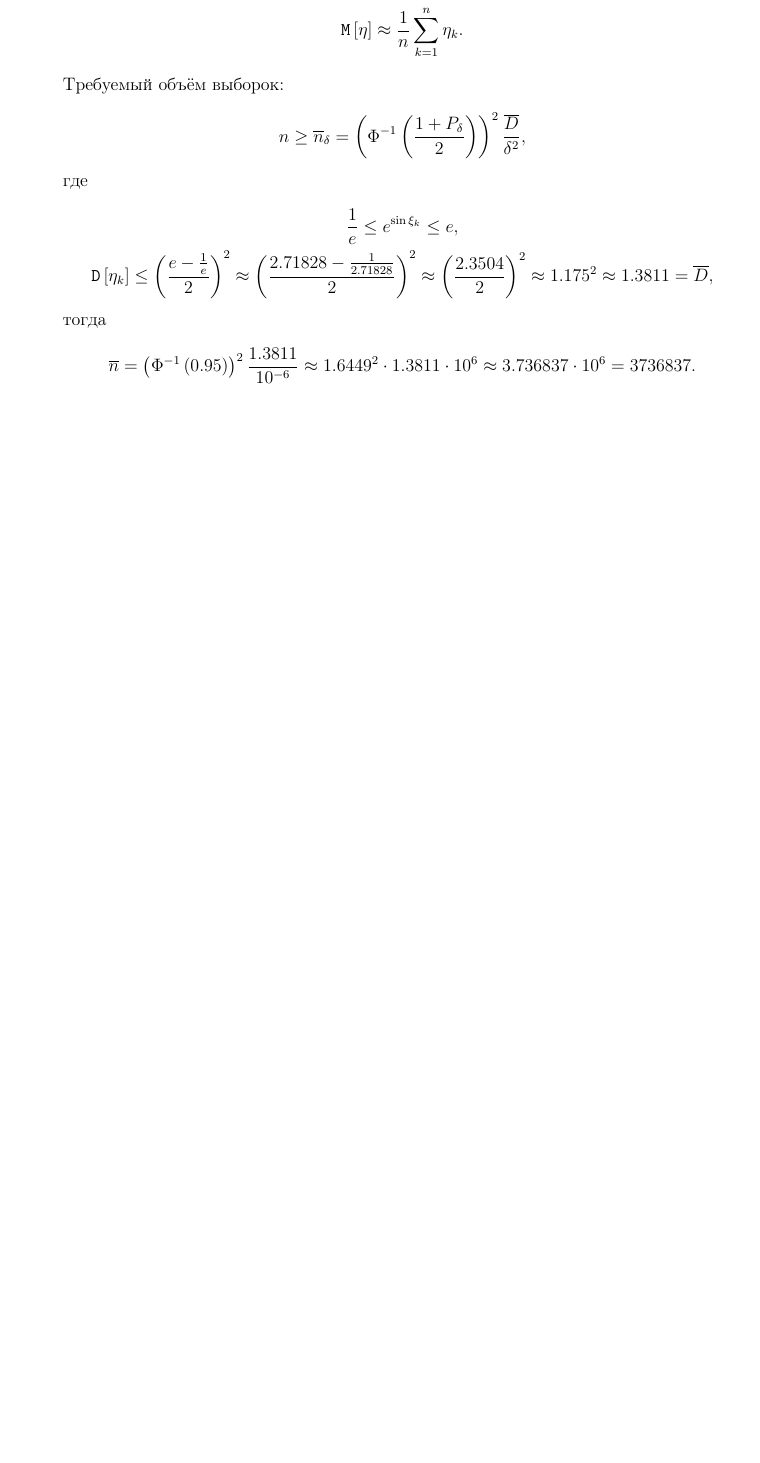
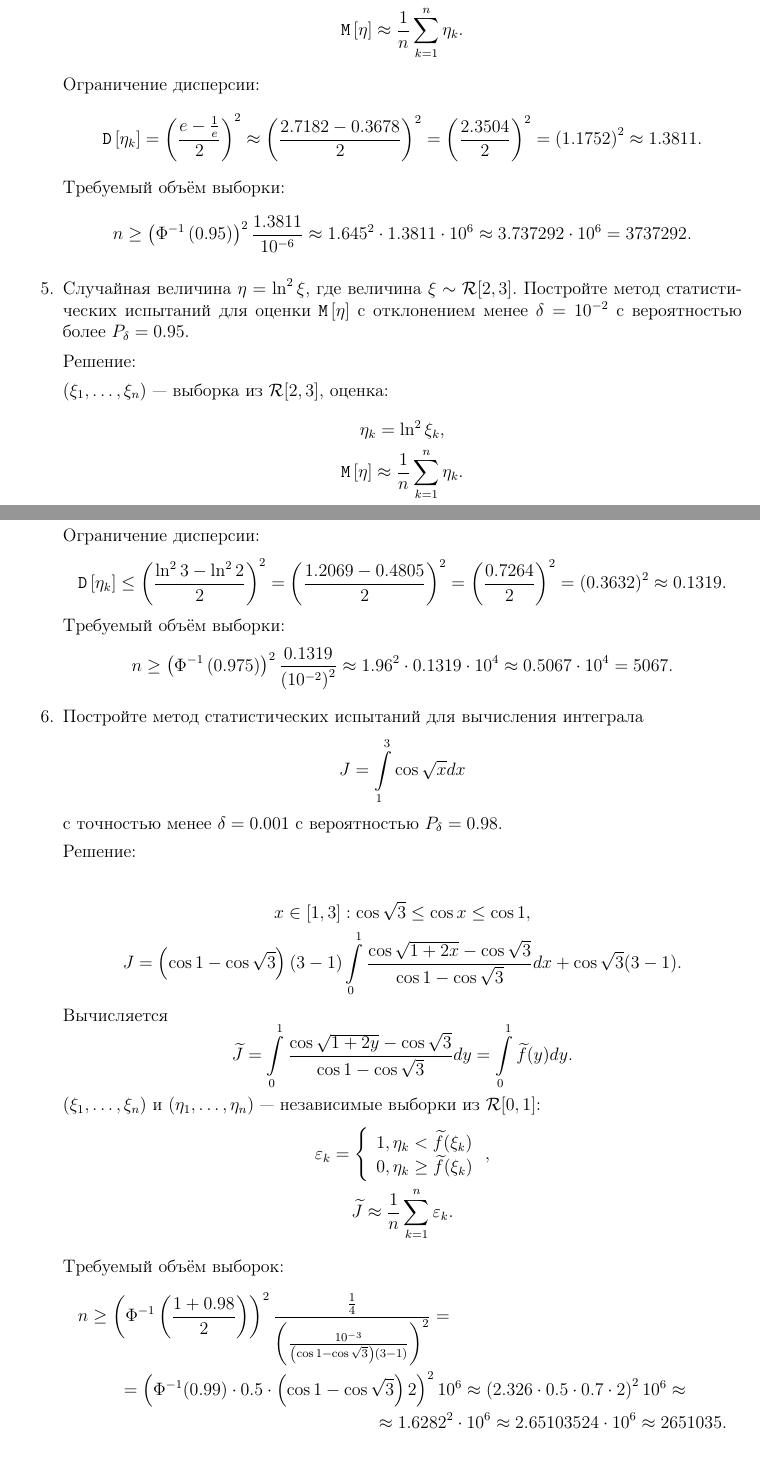
Before and after one commit to David-Tigetov/Training, a LaTeX problem sheet (mpei/statistics/exercises/questions/problems.tex): part of page 17 of 17 before the commit and two parts of pages 17 and 18 of 18 after it, the two joined at a grey line, cut so that both start at the same text, the shorter picture padded with empty space. Compiled offline with pdfLaTeX.

Commit message:
statistics: добавлены задачи по методам статистических испытаний.

```diff
--- a/mpei/statistics/exercises/questions/problems.tex
+++ b/mpei/statistics/exercises/questions/problems.tex
@@ -1001,3 +1003,6 @@
+                  \approx 1.96^2 \cdot 0.25 \cdot 10^8
+                  = 0.9604 10^8
+                  = 96 040 000.
             \end{gather*}
 
       \item Постройте метод статистических испытаний для вычисления интеграла
@@ -1088,0 +1091 @@
+                  \approx \left( 2.576 \cdot 0.5 \cdot 0.2929 \cdot 2 \right)^2 10^6 \approx \\
@@ -1098,33 +1105,96 @@
                   \eta_k = e^{\sin \xi_k} , \\
                   \expectation{\eta} \approx \frac{1}{n} \sum_{k=1}^n \eta_k .
             \end{gather*}
-            Требуемый объём выборок:
+            Ограничение дисперсии:
+            \[
+                  \variance{\eta_k}
+                  = \left( \frac{e - \frac{1}{e}}{2} \right)^2
+                  \approx \left( \frac{2.7182 - 0.3678}{2} \right)^2
+                  = \left( \frac{2.3504}{2} \right)^2
+                  = \left( 1.1752 \right)^2
+                  \approx 1.3811.
+            \]
+            Требуемый объём выборки:
             \[
                   n
-                  \ge \overline{n}_\delta
-                  = \left( \Phi^{-1} \left( \frac{1 + P_\delta}{2} \right) \right)^2 \frac{\overline{D}}{\delta^2} ,
-            \]
-            где
-            \begin{gather*}
-                  \frac{1}{e} \le e^{\sin \xi_k} \le e, \\
-                  %
-                  \variance{\eta_k}
-                  \le \left( \frac{e - \frac{1}{e}}{2} \right)^2
-                  \approx \left( \frac{2.71828 - \frac{1}{2.71828}}{2} \right)^2
-                  \approx \left( \frac{2.3504}{2} \right)^2
-                  \approx 1.175^2
-                  \approx 1.3811
-                  = \overline{D} ,
-            \end{gather*}
-            тогда
-            \[
-                  \overline{n}
-                  = \left( \Phi^{-1} \left( 0.95 \right) \right)^2 \frac{1.3811}{10^{-6}}
-                  \approx 1.6449^2 \cdot 1.3811 \cdot 10^6
-                  \approx 3.736837 \cdot 10^6
-                  = 3 736 837 .
+                  \ge \left( \Phi^{-1} \left( 0.95 \right) \right)^2 \frac{1.3811}{10^{-6}}
+                  \approx 1.645^2 \cdot 1.3811 \cdot 10^6
+                  \approx 3.737292 \cdot 10^6
+                  = 3 737 292 .
             \]
 
+            \item Случайная величина $\eta = \ln^2 \xi$, где величина $\xi \sim \mathcal{R}[2, 3]$. Постройте метод статистических испытаний для оценки
+            $\expectation{\eta}$ с отклонением менее $\delta = 10^{-2}$ с вероятностью более $P_\delta = 0.95$.
+
+            Решение:
+
+            $(\xi_1, \dots, \xi_n)$ --- выборка из $\mathcal{R}[2, 3]$, оценка:
+            \begin{gather*}
+                  \eta_k = \ln^2 \xi_k , \\
+                  \expectation{\eta} \approx \frac{1}{n} \sum_{k=1}^n \eta_k .
+            \end{gather*}
+            Ограничение дисперсии:
+            \[
+                  \variance{\eta_k}
+                  \le \left( \frac{\ln^2 3 - \ln^2 2}{2} \right)^2
+                  = \left( \frac{1.2069 - 0.4805}{2} \right)^2
+                  = \left( \frac{0.7264}{2} \right)^2
+                  = \left( 0.3632 \right)^2
+                  \approx 0.1319 .
+            \]
+            Требуемый объём выборки:
+            \[
+                  n
+                  \ge \left( \Phi^{-1} \left( 0.975 \right) \right)^2 \frac{0.1319}{\left( 10^{-2} \right)^2}
+                  \approx 1.96^2 \cdot 0.1319 \cdot 10^4
+                  \approx 0.5067 \cdot 10^4
+                  = 5067 .
+            \]
+
+            \item Постройте метод статистических испытаний для вычисления интеграла
+            \[
+                  J = \int \limits_{1}^{3} \cos \sqrt{x} dx
+            \]
+            с точностью менее $\delta = 0.001$ с вероятностью $P_\delta = 0.98$.
+
+            Решение:
+
+            \begin{gather*}
+                  x \in [1, 3]: \cos \sqrt{3} \le \cos x \le \cos 1 , \\
+                  %
+                  J
+                  = \left( \cos 1 - \cos \sqrt{3} \right) (3 - 1) \int \limits_{0}^{1} \frac{\cos \sqrt{1 + 2 x} - \cos \sqrt{3}}{\cos 1 - \cos \sqrt{3}} dx + \cos \sqrt{3} (3 - 1).
+            \end{gather*}
+            Вычисляется
+            \[
+                  \widetilde{J}
+                  = \int \limits_{0}^{1} \frac{\cos \sqrt{1 + 2 y} - \cos \sqrt{3}}{\cos 1 - \cos \sqrt{3}} dy
+                  = \int \limits_{0}^{1} \widetilde{f}(y) dy .
+            \]
+            $(\xi_1, \dots, \xi_n)$ и $(\eta_1, \dots, \eta_n)$ --- независимые выборки из $\mathcal{R} [0, 1]$:
+            \begin{gather*}
+                  \varepsilon_k = \left \{
+                  \begin{array}{ll}
+                        1, \eta_k < \widetilde{f}(\xi_k) \\
+                        0, \eta_k \ge \widetilde{f}(\xi_k)
+                  \end{array}
+                  \right . , \\
+                  %
+                  \widetilde{J} \approx \frac{1}{n} \sum_{k=1}^n \varepsilon_k .
+            \end{gather*}
+
+            Требуемый объём выборок:
+            \begin{multline*}
+                  n
+                  \ge \left( \Phi^{-1} \left( \frac{1 + 0.98}{2} \right) \right)^2 \frac{\frac{1}{4}}{\left( \frac{10^{-3}}{\left( \cos 1 - \cos \sqrt{3} \right) (3 - 1)} \right)^2} = \\
+                  %
+                  = \left( \Phi^{-1} ( 0.99 ) \cdot 0.5 \cdot \left( \cos 1 - \cos \sqrt{3} \right) 2 \right)^2 10^6
+                  \approx \left( 2.326 \cdot 0.5 \cdot 0.7 \cdot 2 \right)^2 10^6 \approx \\
+                  %
+                  \approx 1.6282^2 \cdot 10^6
+                  \approx 2.65103524 \cdot 10^6
+                  \approx 2 651 035 .
+            \end{multline*}
 \end{enumerate}
 
 \begin{thebibliography}{2}
```
Also changed, not shown: mpei/statistics/exercises/questions/problems.tex (43 more changed lines).
